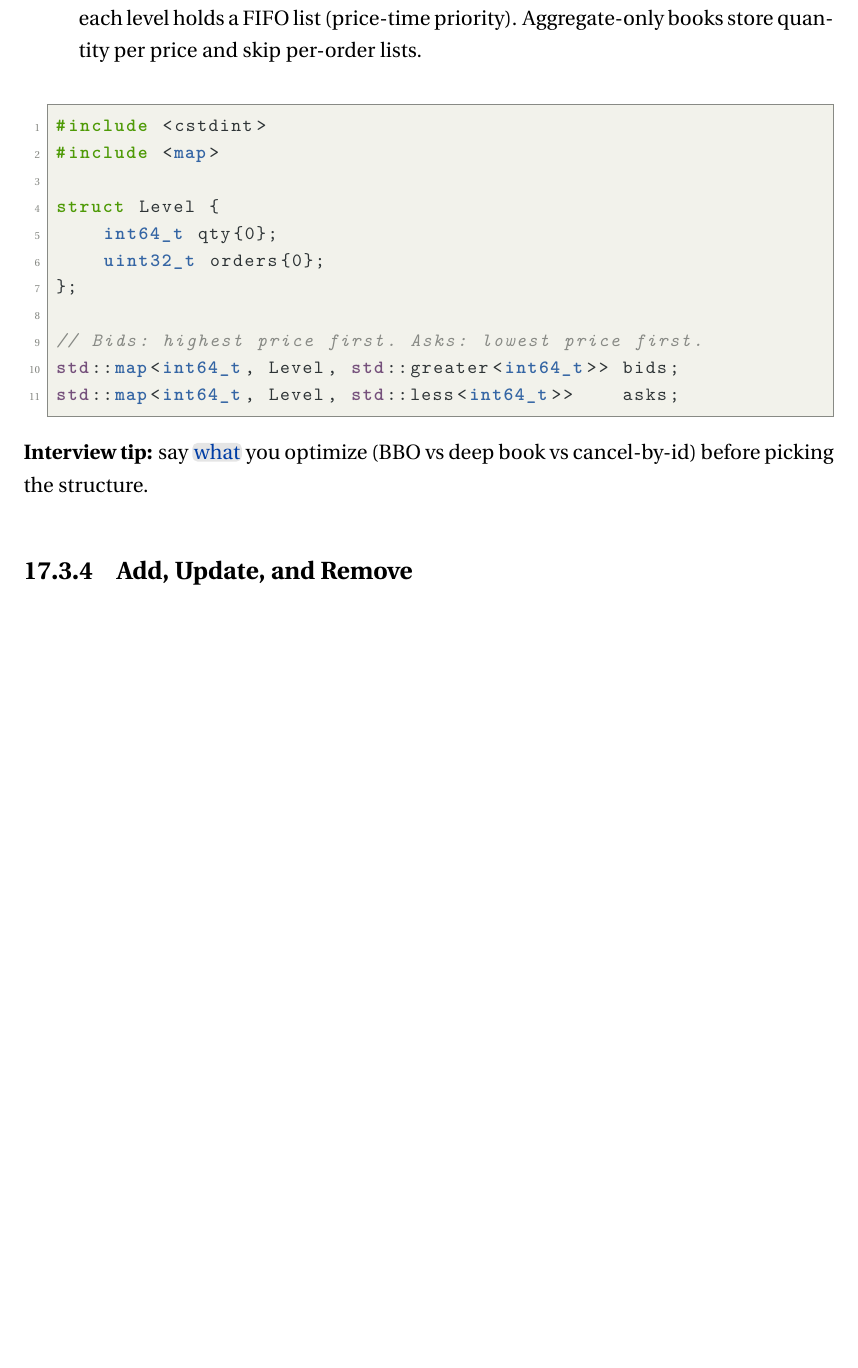
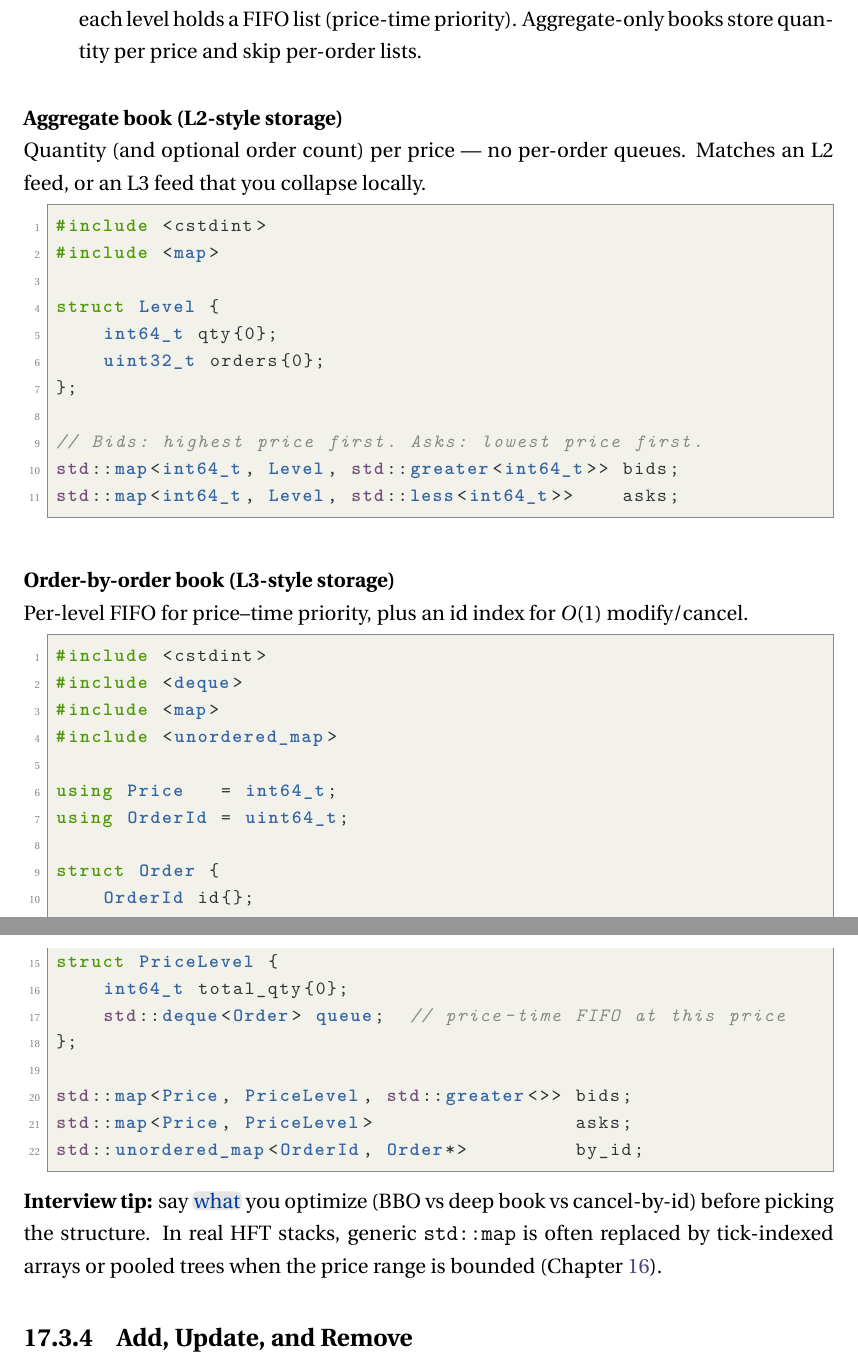
Before and after one commit to vaeVict1s/SoftwareEngineeringNotes, a LaTeX thesis (SoftWareEngineeringNotes.tex, which reads Chapters/Algorithms/algorithms.tex): part of page 248 of 356 before the commit and two parts of pages 248 and 249 of 358 after it, the two joined at a grey line, cut so that both start at the same text, the shorter picture padded with empty space. The pictures show the PDF file SoftWareEngineeringNotes.pdf that the author committed with the source.

Commit message:
Align order-book sketches with Quant Basics and extend listing type highlights
Add explicit L2 vs L3 storage examples in Algorithms, and expand applylstemph
so custom types such as Level and BBO highlight in code listings.

```diff
--- a/Chapters/Algorithms/algorithms.tex
+++ b/Chapters/Algorithms/algorithms.tex
@@ -339,6 +342,10 @@ walk levels in price order. Common choices:
           by id), each level holds a FIFO list (price-time priority). Aggregate-only books
           store quantity per price and skip per-order lists.
 \end{itemize}
+
+\toclessnparagraph{Aggregate book (L2-style storage)}
+Quantity (and optional order count) per price --- no per-order queues. Matches an L2 feed,
+or an L3 feed that you collapse locally.
 \begin{lstlisting}[language=C++]
 #include <cstdint>
 #include <map>
@@ -352,8 +359,37 @@ struct Level {
 std::map<int64_t, Level, std::greater<int64_t>> bids;
 std::map<int64_t, Level, std::less<int64_t>>    asks;
 \end{lstlisting}
+
+\toclessnparagraph{Order-by-order book (L3-style storage)}
+Per-level FIFO for price--time priority, plus an id index for $O(1)$ modify/cancel.
+\begin{lstlisting}[language=C++]
+#include <cstdint>
+#include <deque>
+#include <map>
+#include <unordered_map>
+
+using Price   = int64_t;
+using OrderId = uint64_t;
+
+struct Order {
+    OrderId id{};
+    Price   px{};
+    int64_t qty{0};
+};
+
+struct PriceLevel {
+    int64_t total_qty{0};
+    std::deque<Order> queue;  // price-time FIFO at this price
+};
+
+std::map<Price, PriceLevel, std::greater<>> bids;
+std::map<Price, PriceLevel>                 asks;
+std::unordered_map<OrderId, Order*>         by_id;
+\end{lstlisting}
 \par\noindent\textbf{Interview tip:} say \highlight{what} you optimize (BBO vs deep book vs cancel-by-id) before
-picking the structure.
+picking the structure. In real HFT stacks, generic \texttt{std::map} is often replaced by
+tick-indexed arrays or pooled trees when the price range is bounded
+(Chapter~\ref{chap:quantbasics}).
 
 \subsection{Add, Update, and Remove}
 \label{subsec:order-book-operations}
```
Also changed, not shown: SoftWareEngineeringNotes.tex (+7 -2 lines), SoftWareEngineeringNotes.pdf, Chapters/Algorithms/algorithms.tex (3 more changed lines).
